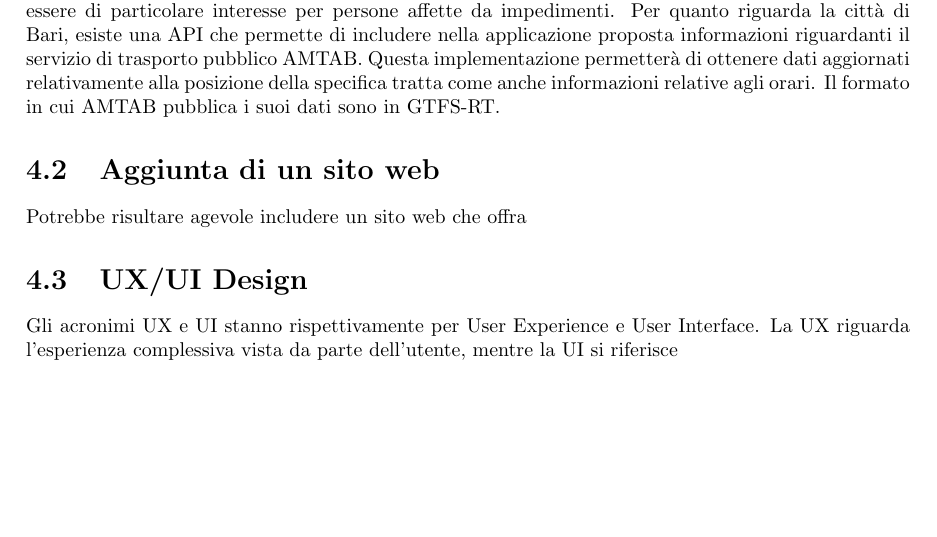
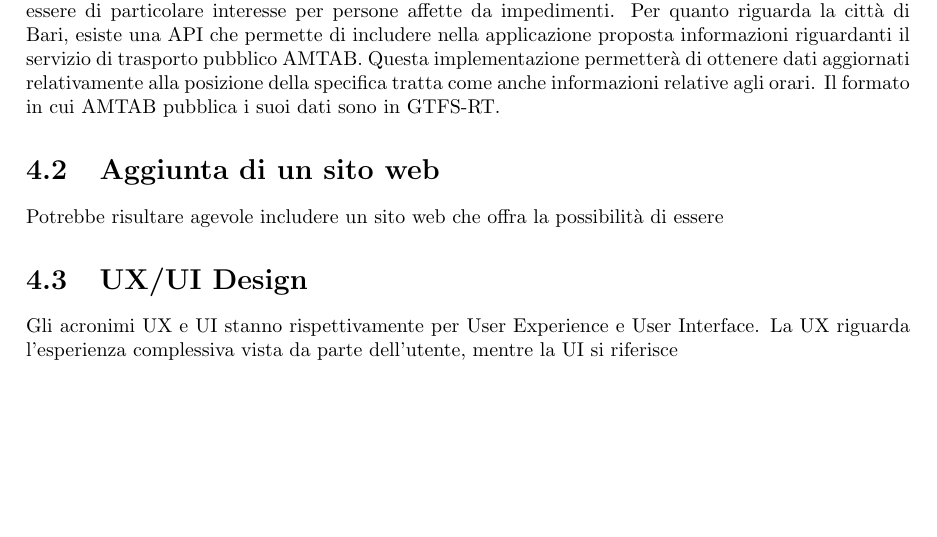
Before and after one commit to MauroLavigna04/Progetto-Ing-Sw, a LaTeX document (report.tex): part of page 18 of 19, cut so that both start at the same text. Compiled offline with pdfLaTeX.

Commit message:
Modifica report

```diff
--- a/report.tex
+++ b/report.tex
@@ -509,7 +509,7 @@ pubblica i suoi dati sono in GTFS-RT.
 
 \section{Aggiunta di un sito web}
 
-Potrebbe risultare agevole includere un sito web che offra
+Potrebbe risultare agevole includere un sito web che offra la possibilità di essere
 
 \section{UX/UI Design}
 
```
